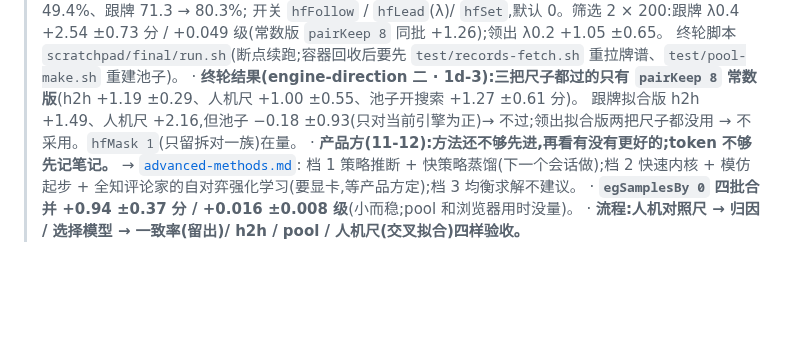
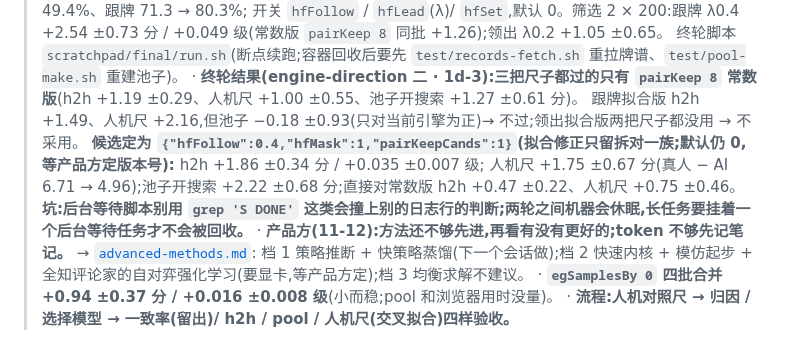
Before and after one commit to ChannonTian/80fen, a Markdown page: docs/notes/ai-progress.md, the part around the change. Rendered like a GitHub page; blank space fills up the shorter version.

Commit message:
文档:候选定为「拟合修正只留拆对一族」—— 三把尺子都过且好于常数版;默认仍 0
Co-Authored-By: Claude Fable 5.2 <noreply@anthropic.com>
Claude-Session: https://claude.ai/code/session_017QD9BfdjhfDas92tUuhqGJ

```diff
--- a/docs/notes/ai-progress.md
+++ b/docs/notes/ai-progress.md
@@ -31,7 +31,10 @@
 >   开关 `hfFollow` / `hfLead`(λ)/ `hfSet`,默认 0。筛选 2 × 200:跟牌 λ0.4 +2.54 ±0.73 分 / +0.049 级(常数版 `pairKeep 8` 同批 +1.26);领出 λ0.2 +1.05 ±0.65。
 >   终轮脚本 `scratchpad/final/run.sh`(断点续跑;容器回收后要先 `test/records-fetch.sh` 重拉牌谱、`test/pool-make.sh` 重建池子)。
 > · **终轮结果(engine-direction 二 · 1d-3):三把尺子都过的只有 `pairKeep 8` 常数版**(h2h +1.19 ±0.29、人机尺 +1.00 ±0.55、池子开搜索 +1.27 ±0.61 分)。
->   跟牌拟合版 h2h +1.49、人机尺 +2.16,但池子 −0.18 ±0.93(只对当前引擎为正)→ 不过;领出拟合版两把尺子都没用 → 不采用。`hfMask 1`(只留拆对一族)在量。
+>   跟牌拟合版 h2h +1.49、人机尺 +2.16,但池子 −0.18 ±0.93(只对当前引擎为正)→ 不过;领出拟合版两把尺子都没用 → 不采用。
+>   **候选定为 `{"hfFollow":0.4,"hfMask":1,"pairKeepCands":1}`(拟合修正只留拆对一族;默认仍 0,等产品方定版本号):** h2h +1.86 ±0.34 分 / +0.035 ±0.007 级;
+>   人机尺 +1.75 ±0.67 分(真人 − AI 6.71 → 4.96);池子开搜索 +2.22 ±0.68 分;直接对常数版 h2h +0.47 ±0.22、人机尺 +0.75 ±0.46。
+>   **坑:后台等待脚本别用 `grep 'S DONE'` 这类会撞上别的日志行的判断;两轮之间机器会休眠,长任务要挂着一个后台等待任务才不会被回收。**
 > · **产品方(11-12):方法还不够先进,再看有没有更好的;token 不够先记笔记。** → [`advanced-methods.md`](advanced-methods.md):
 >   档 1 策略推断 + 快策略蒸馏(下一个会话做);档 2 快速内核 + 模仿起步 + 全知评论家的自对弈强化学习(要显卡,等产品方定);档 3 均衡求解不建议。
 > · **`egSamplesBy 0` 四批合并 +0.94 ±0.37 分 / +0.016 ±0.008 级**(小而稳;pool 和浏览器用时没量)。
```
Also changed, not shown: docs/notes/engine-direction.md (+11 -1 lines).
